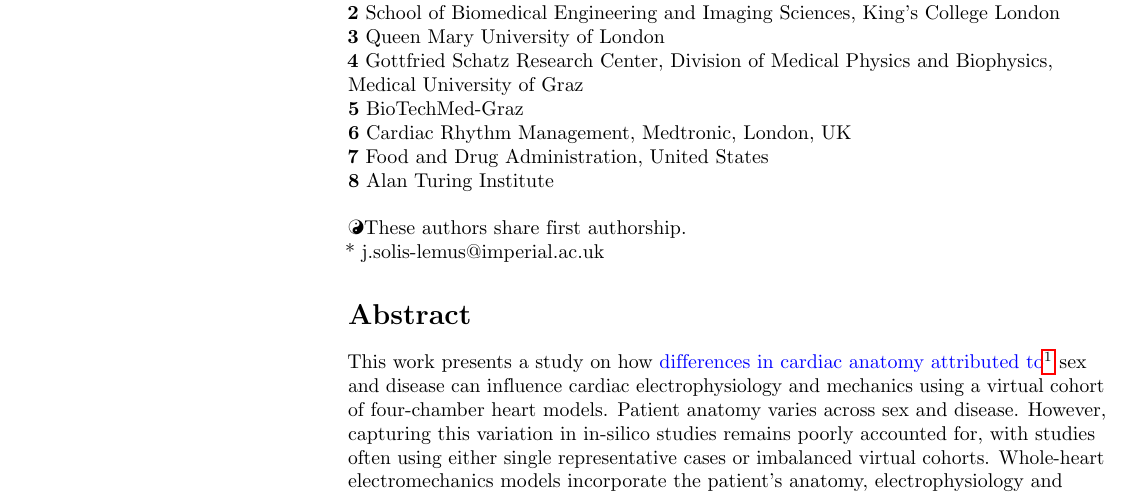
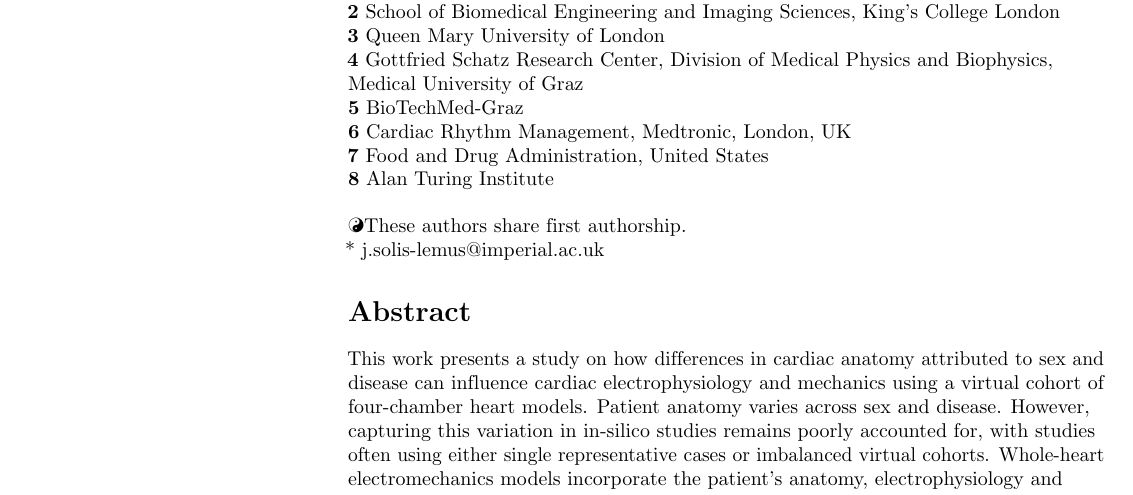
Before and after one commit to alonsoJASL/plos-heart-paper, a LaTeX document (plos_latex_template.tex): part of page 1 of 28 before the commit and part of page 1 of 25 after it, cut so that both start at the same text. Compiled offline with pdfLaTeX.

Commit message:
revision_1_done

```diff
--- a/plos_latex_template.tex
+++ b/plos_latex_template.tex
@@ -87,7 +87,8 @@
 % cite package, to clean up citations in the main text. Do not remove.
 \usepackage{cite}
 
-\usepackage[draft,commentmarkup=footnote]{changes}  % use mode draft to show changes
+% \usepackage[draft,commentmarkup=footnote]{changes}  % use mode draft to show changes
+\usepackage[final,commentmarkup=footnote]{changes}  % use mode draft to show changes
 \definechangesauthor[name={Jos\'e Alonso Sol\'is-Lemus}, color=blue]{JASL}
 \definechangesauthor[name={Rosie K. Barrows}, color=orange]{RKB}
 \definechangesauthor[name={Cristobal Rodero}, color=green]{CR}
```
Also changed, not shown: plos_latex_template.tex (2 more changed lines), 2 other files.
